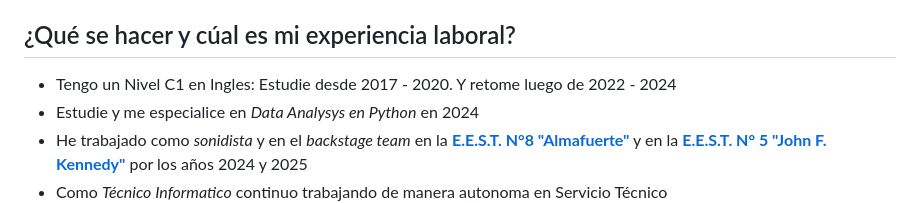
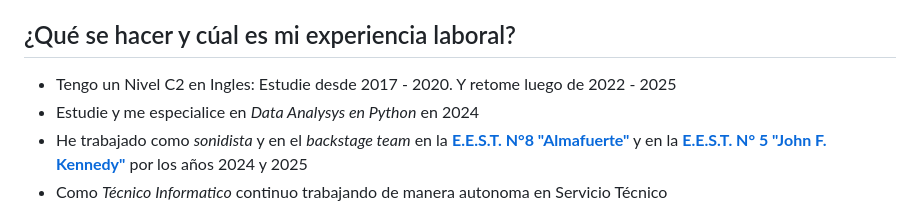
Before and after one commit to tomygroi/tomygroi, a Markdown page: README.md, the part around the change. Rendered like a GitHub page.

Commit message:
Revise README with updated personal and project info
Updated personal information, including English proficiency and work experience. Adjusted technology stack details and project links.

```diff
--- a/README.md
+++ b/README.md
@@ -5,7 +5,7 @@ Bienvenido a mi portfolio de proyectos. En este espacio documento las aplicacion
 Actualmente estoy estudiando Ingeniero en Sonido e Iluminación y a futuro sere Profesor de Informatica 😊
 
 ## ¿Qué se hacer y cúal es mi experiencia laboral?
-- Tengo un Nivel C1 en Ingles: Estudie desde 2017 - 2020. Y retome luego de 2022 - 2024
+- Tengo un Nivel C2 en Ingles: Estudie desde 2017 - 2020. Y retome luego de 2022 - 2025
 - Estudie y me especialice en *Data Analysys en Python* en 2024
 - He trabajado como *sonidista* y en el *backstage team* en la [**E.E.S.T. N°8 "Almafuerte"**](http://www.tecnica8lanus.edu.ar/) y en la [**E.E.S.T. N° 5 "John F. Kennedy"**](https://www.eest5lanus.edu.ar/) por los años 2024 y 2025
 - Como *Técnico Informatico* continuo trabajando de manera autonoma en Servicio Técnico
```
